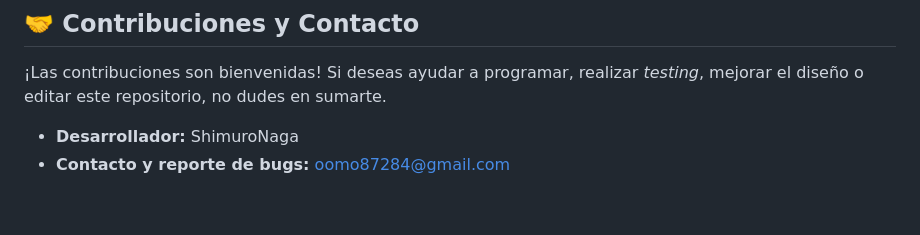
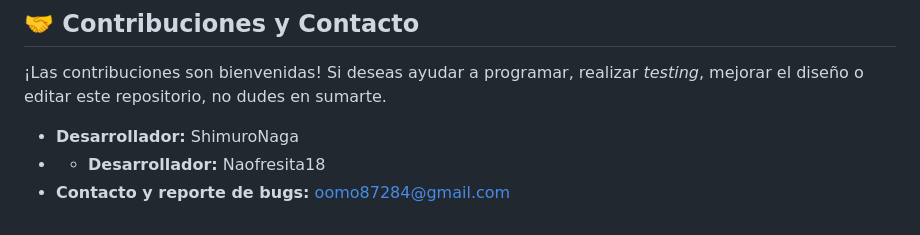
Before and after one commit to ShimuroNaga/MusicFlame, a Markdown page: README.md, the part around the change. Rendered like a GitHub page.

```diff
--- a/README.md
+++ b/README.md
@@ -54,4 +54,5 @@ Descargar e instalar MusicFlame es muy sencillo. No necesitas compilar el códig
 ¡Las contribuciones son bienvenidas! Si deseas ayudar a programar, realizar *testing*, mejorar el diseño o editar este repositorio, no dudes en sumarte.
 
 *   **Desarrollador:** ShimuroNaga
+*   *   **Desarrollador:** Naofresita18
 *   **Contacto y reporte de bugs:** oomo87284@gmail.com
```
